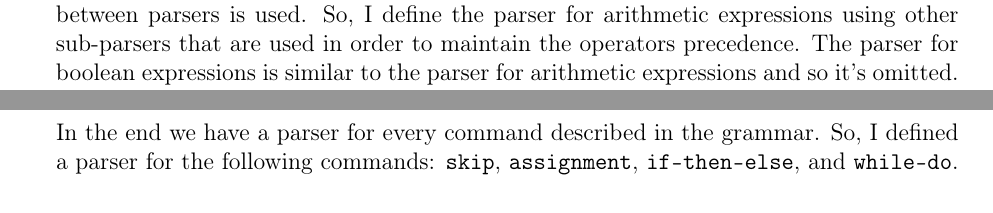
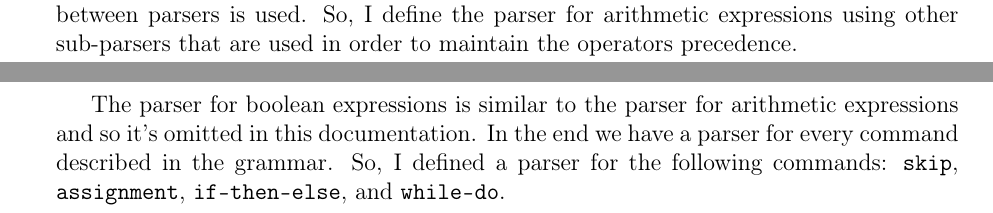
Before and after one commit to loreloc/shrimp, a LaTeX document (docs/docs.tex): two parts of pages 5 and 6 of 7, joined at a grey line, cut so that both start at the same text. Compiled offline with pdfLaTeX.

Commit message:
fix documentation

```diff
--- a/docs/docs.tex
+++ b/docs/docs.tex
@@ -270,7 +270,6 @@ symbol c = token $ char c
 \end{lstlisting}
 In order to build parsers for both arithmetic and boolean expression the \texttt{<|>} operator between parsers is used.
 So, I define the parser for arithmetic expressions using other sub-parsers that are used in order to maintain the operators precedence.
-The parser for boolean expressions is similar to the parser for arithmetic expressions and so it's omitted.
 \begin{lstlisting}[language=Haskell, style=custom-style]
 arithmeticExpr :: Parser ArithmeticExpr
 arithmeticExpr = do
@@ -294,7 +293,8 @@ arithmeticFactor =
   <|> do symbol '-'; Neg <$> arithmeticExpr
   <|> do symbol '('; a <- arithmeticExpr; symbol ')'; return a
 \end{lstlisting}
-In the end we have a parser for every command described in the grammar.
+
+The parser for boolean expressions is similar to the parser for arithmetic expressions and so it's omitted in this documentation. In the end we have a parser for every command described in the grammar.
 So, I defined a parser for the following commands: \texttt{skip}, \texttt{assignment}, \texttt{if-then-else}, and \texttt{while-do}.
 \begin{lstlisting}[language=Haskell, style=custom-style]
 assignment :: Parser Command
```
Also changed, not shown: docs/docs.pdf, docs/docs.tex (2 more changed lines).
